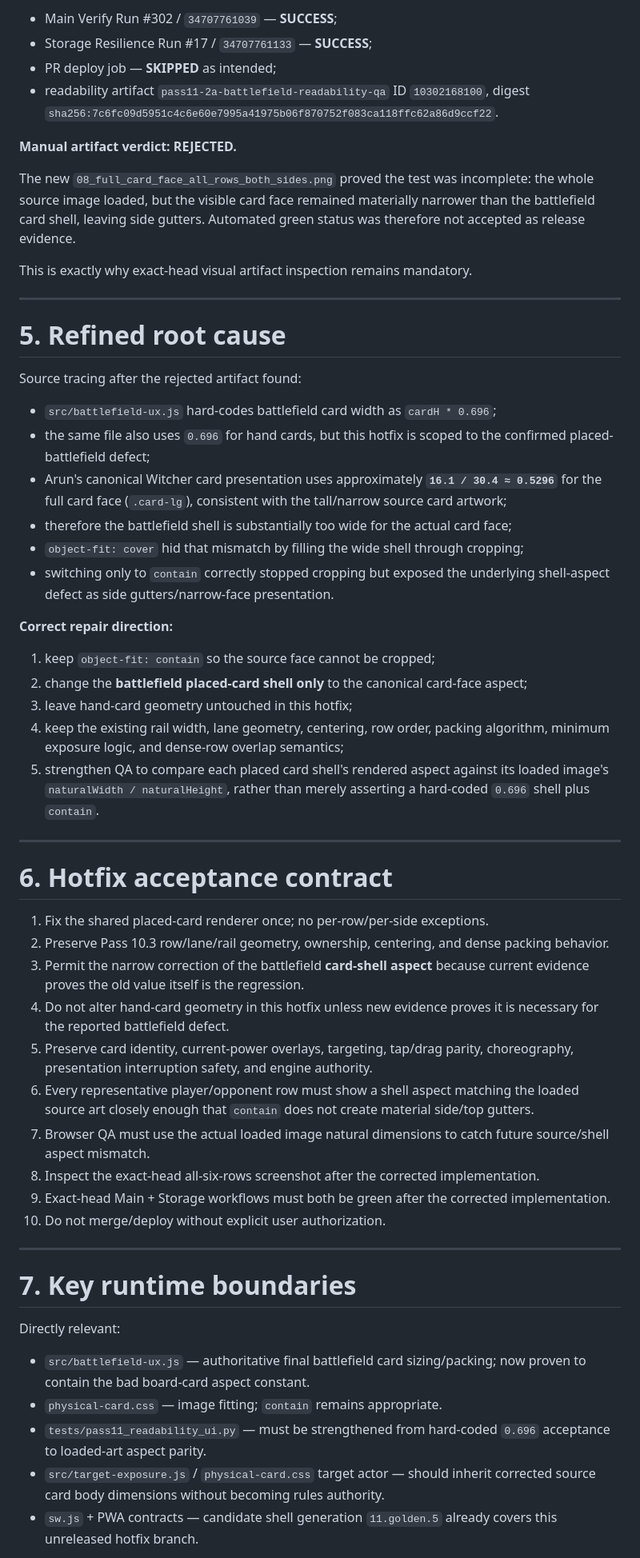
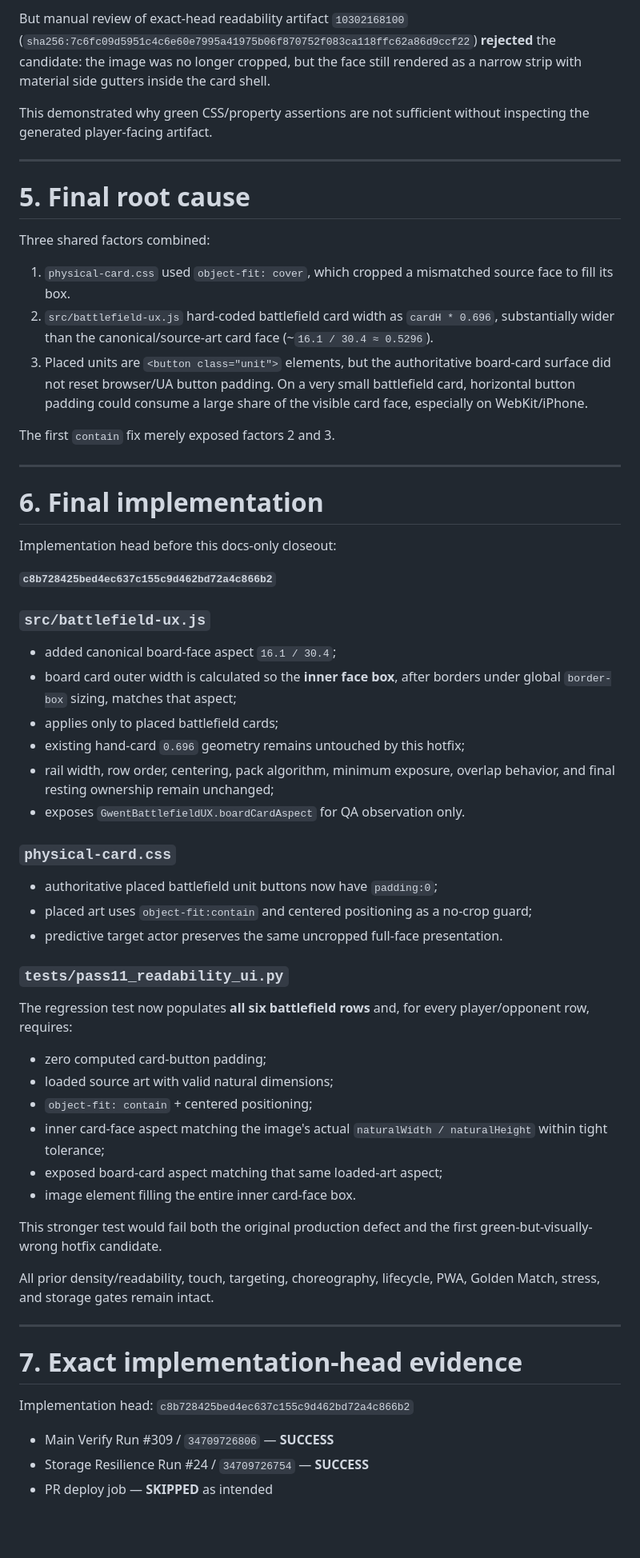
Before and after one commit to blakemgray/gwent-definitive, a Markdown page: CONTINUITY.md, the part around one of its changes. Shown at 80% size. Drawn GitHub-style; blank space fills up the shorter version.

Commit message:
docs: close battlefield card hotfix candidate

```diff
--- a/CONTINUITY.md
+++ b/CONTINUITY.md
@@ -122,60 +111,65 @@ Exact-head evidence:
 
-- Main Verify Run #302 / `34707761039` — **SUCCESS**;
-- Storage Resilience Run #17 / `34707761133` — **SUCCESS**;
-- PR deploy job — **SKIPPED** as intended;
-- readability artifact `pass11-2a-battlefield-readability-qa` ID `10302168100`, digest `sha256:7c6fc09d5951c4c6e60e7995a41975b06f870752f083ca118ffc62a86d9ccf22`.
+But manual review of exact-head readability artifact `10302168100` (`sha256:7c6fc09d5951c4c6e60e7995a41975b06f870752f083ca118ffc62a86d9ccf22`) **rejected** the candidate: the image was no longer cropped, but the face still rendered as a narrow strip with material side gutters inside the card shell.
 
-**Manual artifact verdict: REJECTED.**
-
-The new `08_full_card_face_all_rows_both_sides.png` proved the test was incomplete: the whole source image loaded, but the visible card face remained materially narrower than the battlefield card shell, leaving side gutters. Automated green status was therefore not accepted as release evidence.
-
-This is exactly why exact-head visual artifact inspection remains mandatory.
+This demonstrated why green CSS/property assertions are not sufficient without inspecting the generated player-facing artifact.
 
 ---
 
-# 5. Refined root cause
+# 5. Final root cause
 
-Source tracing after the rejected artifact found:
+Three shared factors combined:
 
-- `src/battlefield-ux.js` hard-codes battlefield card width as `cardH * 0.696`;
-- the same file also uses `0.696` for hand cards, but this hotfix is scoped to the confirmed placed-battlefield defect;
-- Arun's canonical Witcher card presentation uses approximately **`16.1 / 30.4 ≈ 0.5296`** for the full card face (`.card-lg`), consistent with the tall/narrow source card artwork;
-- therefore the battlefield shell is substantially too wide for the actual card face;
-- `object-fit: cover` hid that mismatch by filling the wide shell through cropping;
-- switching only to `contain` correctly stopped cropping but exposed the underlying shell-aspect defect as side gutters/narrow-face presentation.
+1. `physical-card.css` used `object-fit: cover`, which cropped a mismatched source face to fill its box.
+2. `src/battlefield-ux.js` hard-coded battlefield card width as `cardH * 0.696`, substantially wider than the canonical/source-art card face (~`16.1 / 30.4 ≈ 0.5296`).
+3. Placed units are `<button class="unit">` elements, but the authoritative board-card surface did not reset browser/UA button padding. On a very small battlefield card, horizontal button padding could consume a large share of the visible card face, especially on WebKit/iPhone.
 
-**Correct repair direction:**
-
-1. keep `object-fit: contain` so the source face cannot be cropped;
-2. change the **battlefield placed-card shell only** to the canonical card-face aspect;
-3. leave hand-card geometry untouched in this hotfix;
-4. keep the existing rail width, lane geometry, centering, row order, packing algorithm, minimum exposure logic, and dense-row overlap semantics;
-5. strengthen QA to compare each placed card shell's rendered aspect against its loaded image's `naturalWidth / naturalHeight`, rather than merely asserting a hard-coded `0.696` shell plus `contain`.
+The first `contain` fix merely exposed factors 2 and 3.
 
 ---
 
-# 6. Hotfix acceptance contract
+# 6. Final implementation
 
-1. Fix the shared placed-card renderer once; no per-row/per-side exceptions.
-2. Preserve Pass 10.3 row/lane/rail geometry, ownership, centering, and dense packing behavior.
-3. Permit the narrow correction of the battlefield **card-shell aspect** because current evidence proves the old value itself is the regression.
-4. Do not alter hand-card geometry in this hotfix unless new evidence proves it is necessary for the reported battlefield defect.
-5. Preserve card identity, current-power overlays, targeting, tap/drag parity, choreography, presentation interruption safety, and engine authority.
-6. Every representative player/opponent row must show a shell aspect matching the loaded source art closely enough that `contain` does not create material side/top gutters.
-7. Browser QA must use the actual loaded image natural dimensions to catch future source/shell aspect mismatch.
-8. Inspect the exact-head all-six-rows screenshot after the corrected implementation.
-9. Exact-head Main + Storage workflows must both be green after the corrected implementation.
-10. Do not merge/deploy without explicit user authorization.
+Implementation head before this docs-only closeout:
+
+**`c8b728425bed4ec637c155c9d462bd72a4c866b2`**
+
+### `src/battlefield-ux.js`
+
+- added canonical board-face aspect `16.1 / 30.4`;
+- board card outer width is calculated so the **inner face box**, after borders under global `border-box` sizing, matches that aspect;
+- applies only to placed battlefield cards;
+- existing hand-card `0.696` geometry remains untouched by this hotfix;
+- rail width, row order, centering, pack algorithm, minimum exposure, overlap behavior, and final resting ownership remain unchanged;
+- exposes `GwentBattlefieldUX.boardCardAspect` for QA observation only.
+
+### `physical-card.css`
+
+- authoritative placed battlefield unit buttons now have `padding:0`;
+- placed art uses `object-fit:contain` and centered positioning as a no-crop guard;
+- predictive target actor preserves the same uncropped full-face presentation.
+
+### `tests/pass11_readability_ui.py`
+
+The regression test now populates **all six battlefield rows** and, for every player/opponent row, requires:
+
+- zero computed card-button padding;
+- loaded source art with valid natural dimensions;
+- `object-fit: contain` + centered positioning;
+- inner card-face aspect matching the image's actual `naturalWidth / naturalHeight` within tight tolerance;
+- exposed board-card aspect matching that same loaded-art aspect;
+- image element filling the entire inner card-face box.
+
+This stronger test would fail both the original production defect and the first green-but-visually-wrong hotfix candidate.
+
+All prior density/readability, touch, targeting, choreography, lifecycle, PWA, Golden Match, stress, and storage gates remain intact.
 
 ---
 
-# 7. Key runtime boundaries
+# 7. Exact implementation-head evidence
 
-Directly relevant:
+Implementation head: `c8b728425bed4ec637c155c9d462bd72a4c866b2`
 
-- `src/battlefield-ux.js` — authoritative final battlefield card sizing/packing; now proven to contain the bad board-card aspect constant.
-- `physical-card.css` — image fitting; `contain` remains appropriate.
-- `tests/pass11_readability_ui.py` — must be strengthened from hard-coded `0.696` acceptance to loaded-art aspect parity.
-- `src/target-exposure.js` / `physical-card.css` target actor — should inherit corrected source card body dimensions without becoming rules authority.
-- `sw.js` + PWA contracts — candidate shell generation `11.golden.5` already covers this unreleased hotfix branch.
+- Main Verify Run #309 / `34709726806` — **SUCCESS**
+- Storage Resilience Run #24 / `34709726754` — **SUCCESS**
+- PR deploy job — **SKIPPED** as intended
 
```
Also changed, not shown: other parts of CONTINUITY.md (+99 -59 lines).
